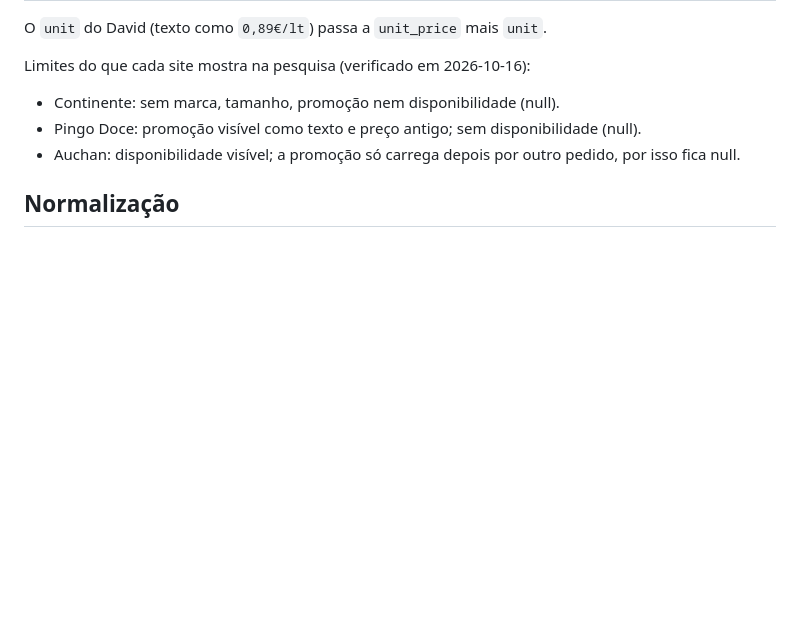
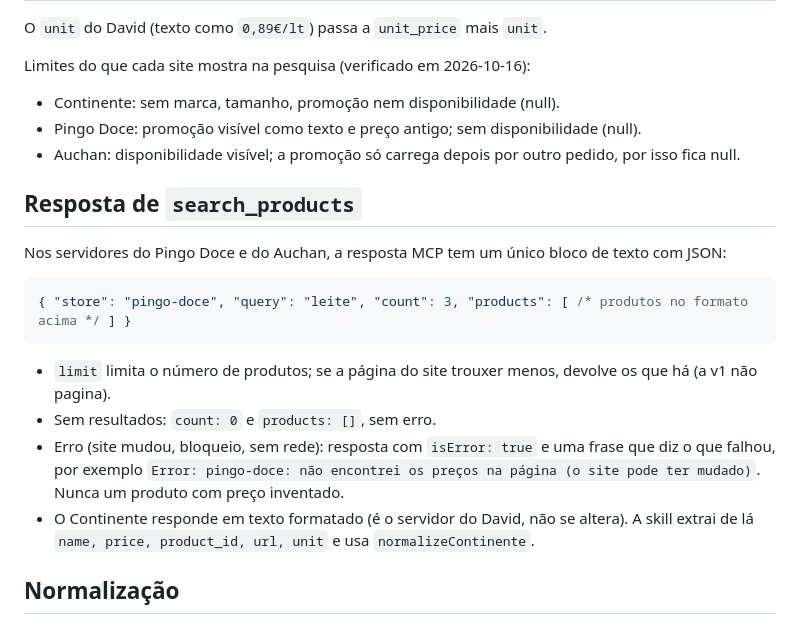
Before and after one commit to vasco-branco06/supermercados-mcp, a Markdown page: shared/CONTRATO.md, the part around the change. Drawn GitHub-style; blank space fills up the shorter version.

Commit message:
Contrato: formato da resposta de search_products

````diff
--- a/shared/CONTRATO.md
+++ b/shared/CONTRATO.md
@@ -48,6 +48,19 @@ Limites do que cada site mostra na pesquisa (verificado em 2026-10-16):
 - Pingo Doce: promoção visível como texto e preço antigo; sem disponibilidade (null).
 - Auchan: disponibilidade visível; a promoção só carrega depois por outro pedido, por isso fica null.
 
+## Resposta de `search_products`
+
+Nos servidores do Pingo Doce e do Auchan, a resposta MCP tem um único bloco de texto com JSON:
+
+```json
+{ "store": "pingo-doce", "query": "leite", "count": 3, "products": [ /* produtos no formato acima */ ] }
+```
+
+- `limit` limita o número de produtos; se a página do site trouxer menos, devolve os que há (a v1 não pagina).
+- Sem resultados: `count: 0` e `products: []`, sem erro.
+- Erro (site mudou, bloqueio, sem rede): resposta com `isError: true` e uma frase que diz o que falhou, por exemplo `Error: pingo-doce: não encontrei os preços na página (o site pode ter mudado)`. Nunca um produto com preço inventado.
+- O Continente responde em texto formatado (é o servidor do David, não se altera). A skill extrai de lá `name, price, product_id, url, unit` e usa `normalizeContinente`.
+
 ## Normalização
 
 - `normalizeContinente(raw, fetched_at)`: `raw` é o objeto que o código do David devolve por produto (`name, price, currency, product_id, url, unit, minimum`).
````
